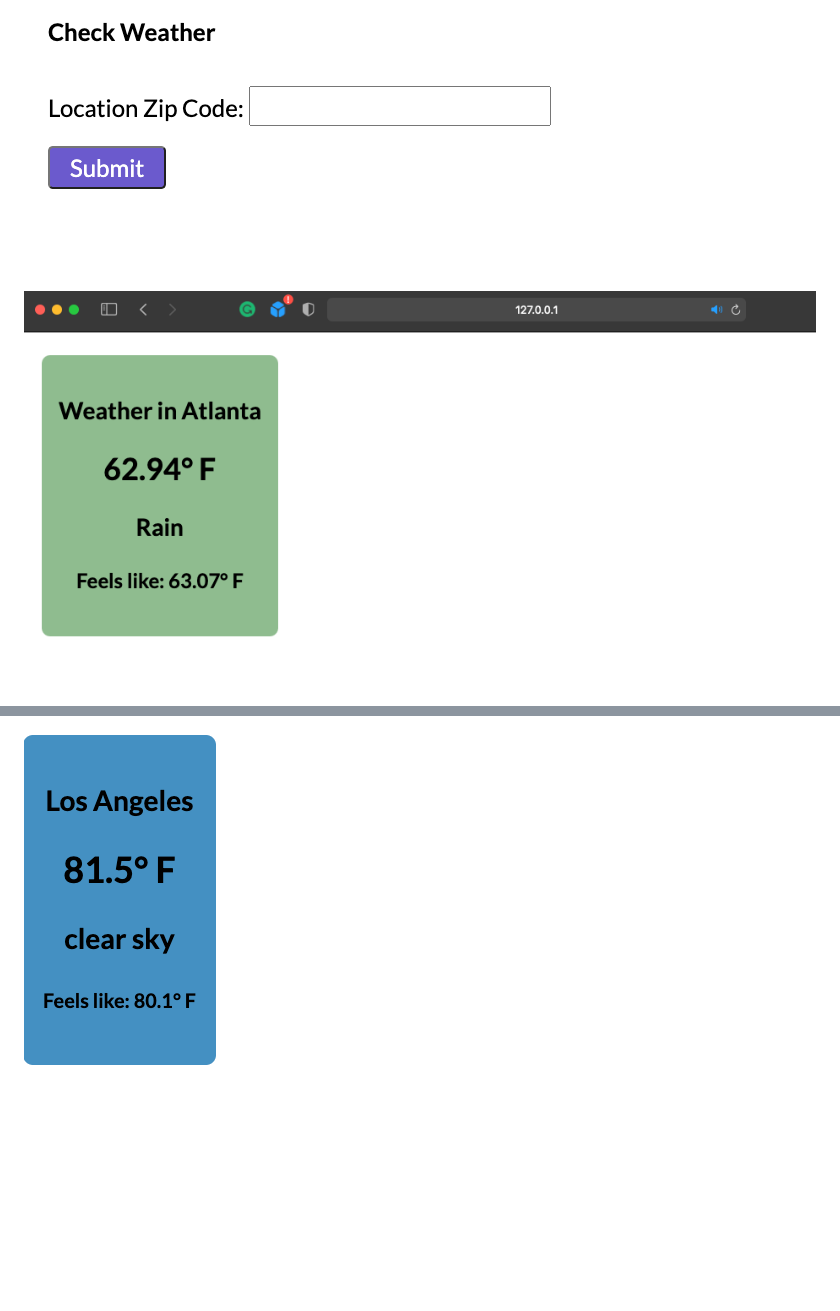
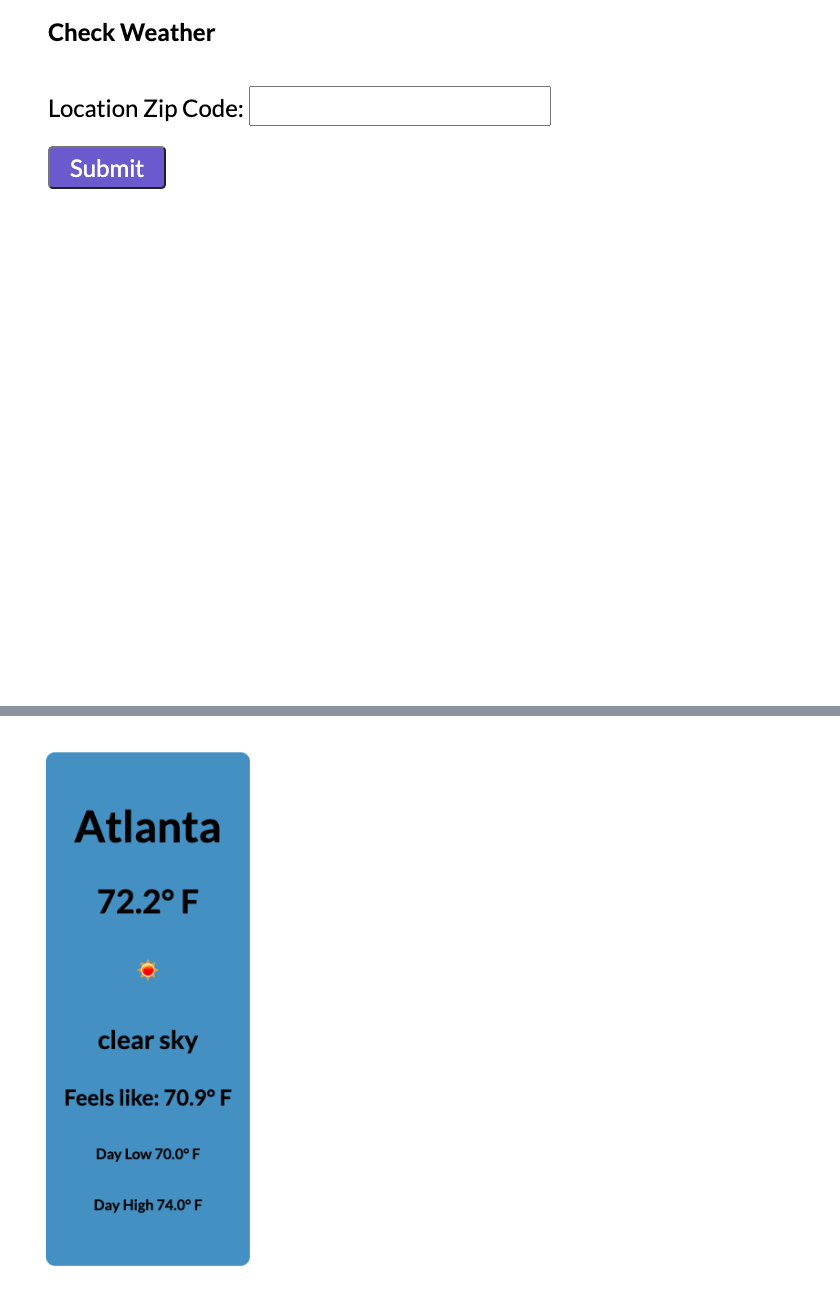
Before and after one commit to dewhallez/WEATHER_API, a Markdown page: README.md, 2 parts joined by grey strips. Rendered like a GitHub page; pictures changed too: images/screenshot2.png (deleted), images/screenshot4.png (deleted), images/screenshot6.png (added); blank space fills up the shorter version.

```diff
--- a/README.md
+++ b/README.md
@@ -17,10 +17,8 @@ api = "api key"
 
 ![Screenshot](/images/screenshot1.png)
 
-![Screenshot](/images/screenshot2.png)
-
 ![Screenshot](/images/screenshot3.png)
 
-![Screenshot](/images/screenshot4.png)
+![Screenshot](/images/screenshot6.png)
 
 ![Screenshot](/images/screenshot5.png)
```
